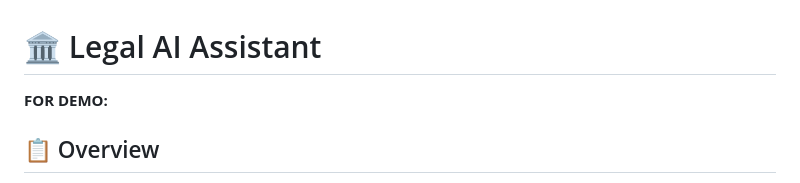
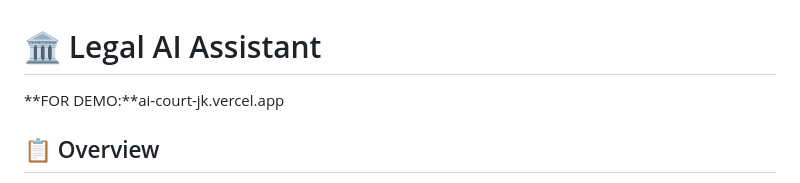
Before and after one commit to JATINKUMAR2005/LEAGAL_AI_ASSISTANT, a Markdown page: README.md, the part around the change. Drawn GitHub-style.

Commit message:
Update demo link in README

```diff
--- a/README.md
+++ b/README.md
@@ -1,6 +1,6 @@
 # 🏛️ Legal AI Assistant
 
-**FOR DEMO:**
+**FOR DEMO:**ai-court-jk.vercel.app
 
 ## 📋 Overview
 
```
